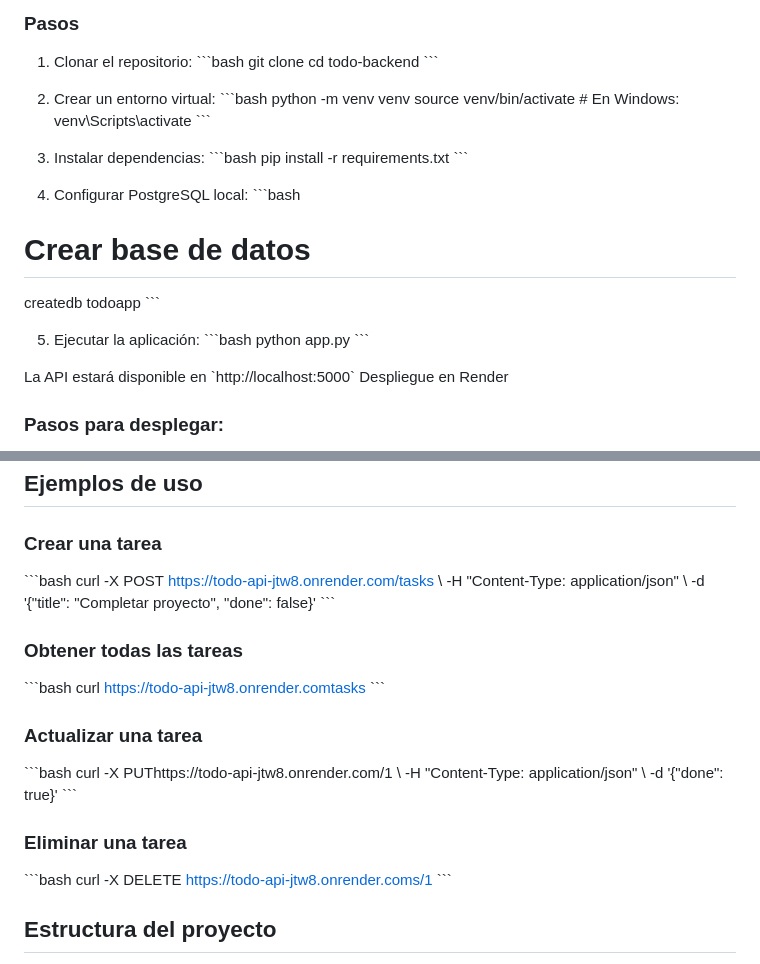
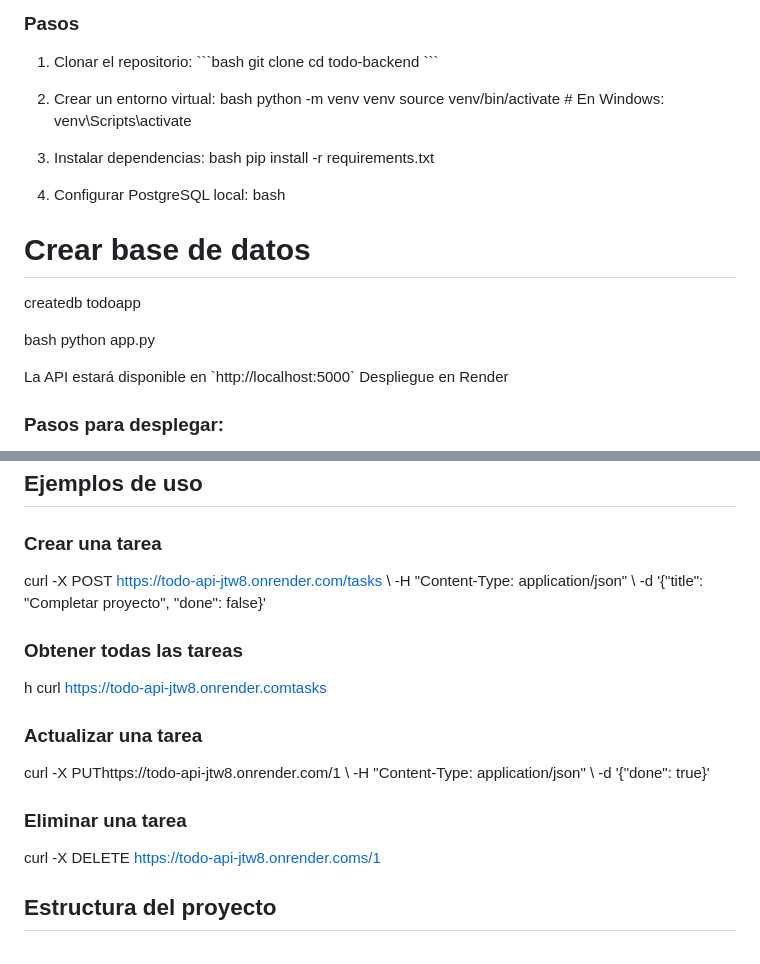
Before and after one commit to crisdj23/todo-frontend, a Markdown page: README.md, 2 parts joined by grey strips. Drawn GitHub-style.

```diff
--- a/README.md
+++ b/README.md
@@ -35,26 +35,25 @@ cd todo-backend
 \`\`\`
 
 2. Crear un entorno virtual:
-\`\`\`bash
+bash
 python -m venv venv
 source venv/bin/activate  # En Windows: venv\\Scripts\\activate
-\`\`\`
+
 
 3. Instalar dependencias:
-\`\`\`bash
+bash
 pip install -r requirements.txt
-\`\`\`
+
 
 4. Configurar PostgreSQL local:
-\`\`\`bash
+bash
 # Crear base de datos
 createdb todoapp
-\`\`\`
 
-5. Ejecutar la aplicación:
-\`\`\`bash
+
+bash
 python app.py
-\`\`\`
+
 
 La API estará disponible en \`http://localhost:5000\`
  Despliegue en Render
@@ -73,28 +72,28 @@ La API estará disponible en \`http://localhost:5000\`
 ##  Ejemplos de uso
 
 ### Crear una tarea
-\`\`\`bash
+
 curl -X POST https://todo-api-jtw8.onrender.com/tasks \\
   -H "Content-Type: application/json" \\
   -d '{"title": "Completar proyecto", "done": false}'
-\`\`\`
+
 
 ### Obtener todas las tareas
-\`\`\`bash
+h
 curl https://todo-api-jtw8.onrender.comtasks
-\`\`\`
+
 
 ### Actualizar una tarea
-\`\`\`bash
+
 curl -X PUThttps://todo-api-jtw8.onrender.com/1 \\
   -H "Content-Type: application/json" \\
   -d '{"done": true}'
-\`\`\`
+
 
 ### Eliminar una tarea
-\`\`\`bash
+
 curl -X DELETE https://todo-api-jtw8.onrender.coms/1
-\`\`\`
+
 
 ##  Estructura del proyecto
 
```
